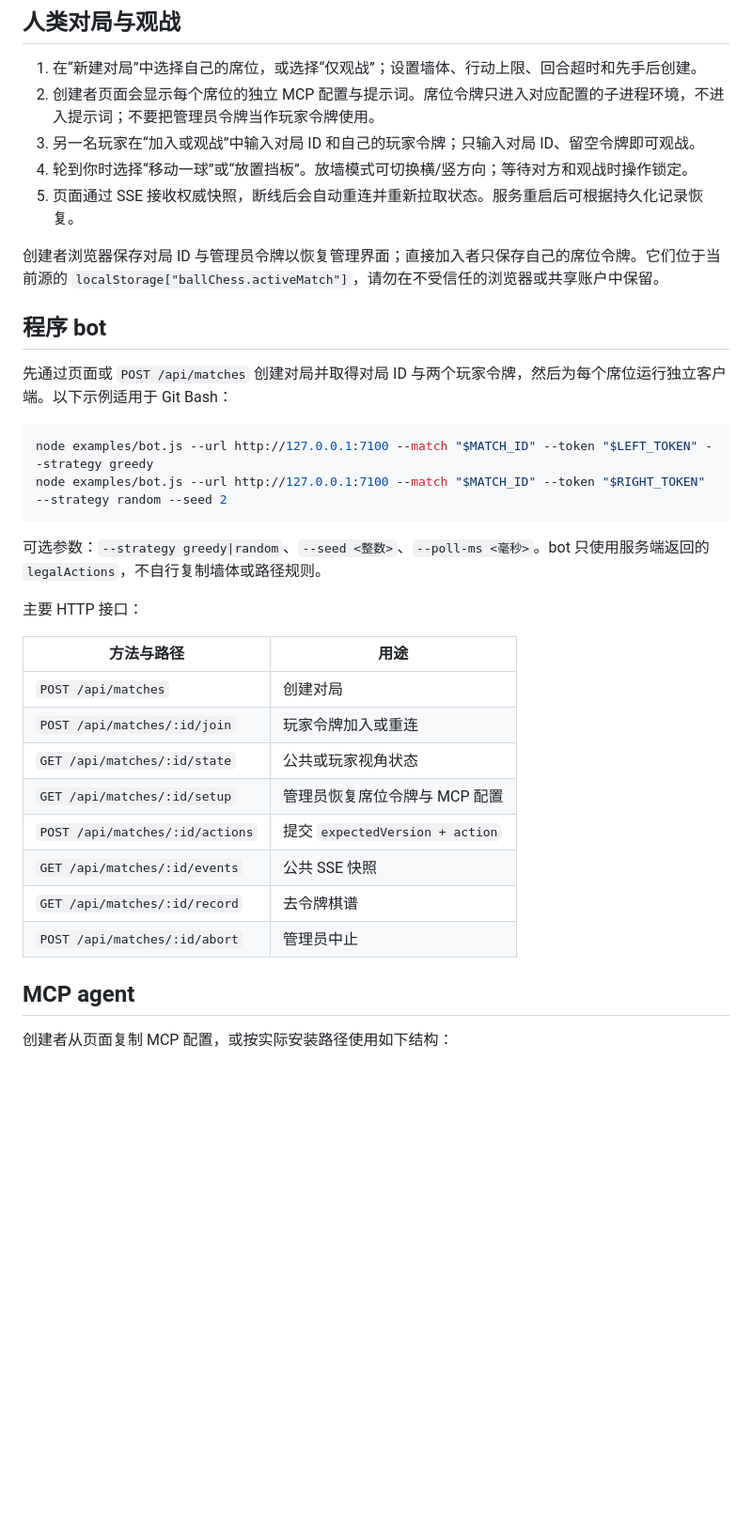
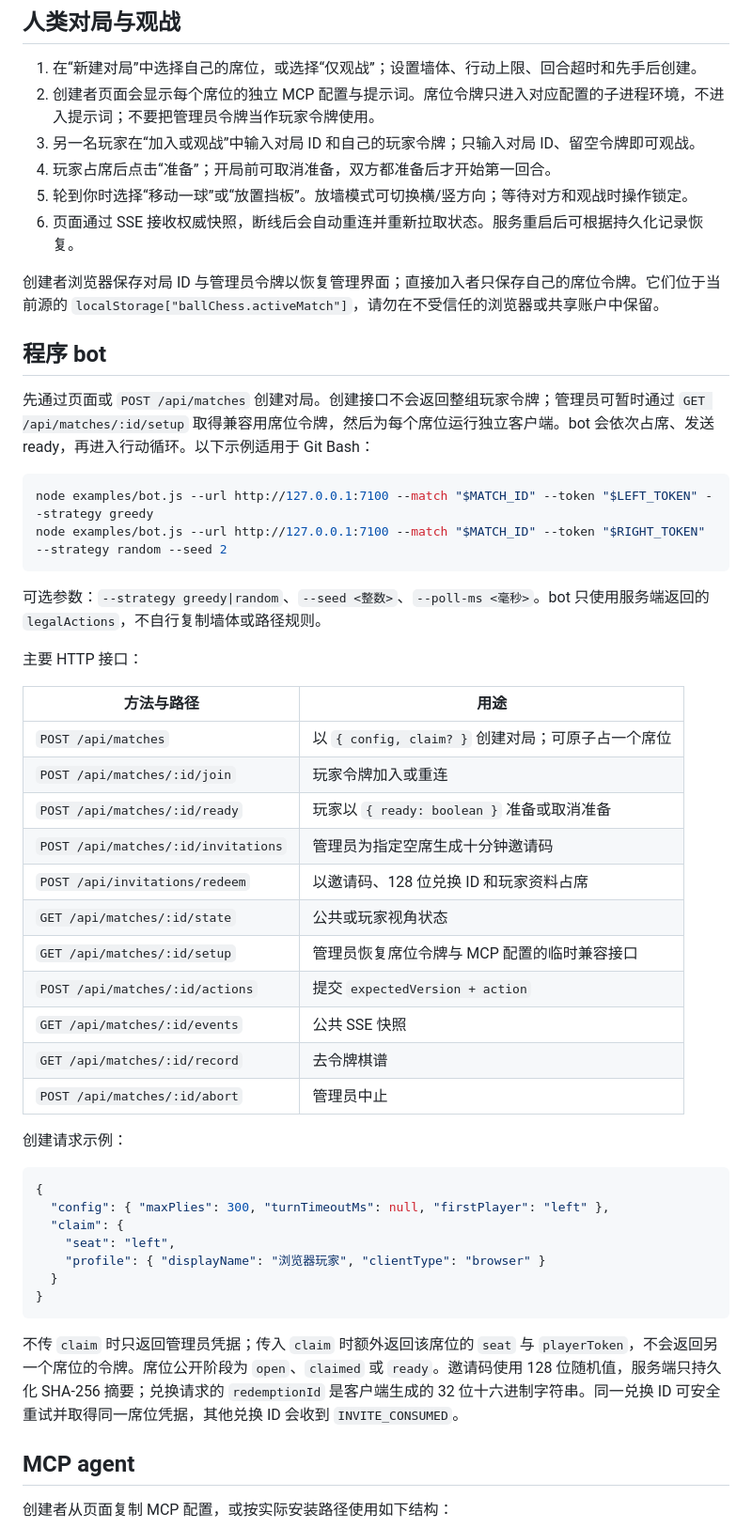
Before and after one commit to ATDBC/ball_chess, a Markdown page: README.md, the part around one of its changes. Shown at 94% size. Rendered like a GitHub page; blank space fills up the shorter version.

Commit message:
docs: describe seat invitation and ready flow

````diff
--- a/README.md
+++ b/README.md
@@ -35,14 +35,15 @@ npm.cmd run dev
 1. 在“新建对局”中选择自己的席位，或选择“仅观战”；设置墙体、行动上限、回合超时和先手后创建。
 2. 创建者页面会显示每个席位的独立 MCP 配置与提示词。席位令牌只进入对应配置的子进程环境，不进入提示词；不要把管理员令牌当作玩家令牌使用。
 3. 另一名玩家在“加入或观战”中输入对局 ID 和自己的玩家令牌；只输入对局 ID、留空令牌即可观战。
-4. 轮到你时选择“移动一球”或“放置挡板”。放墙模式可切换横/竖方向；等待对方和观战时操作锁定。
-5. 页面通过 SSE 接收权威快照，断线后会自动重连并重新拉取状态。服务重启后可根据持久化记录恢复。
+4. 玩家占席后点击“准备”；开局前可取消准备，双方都准备后才开始第一回合。
+5. 轮到你时选择“移动一球”或“放置挡板”。放墙模式可切换横/竖方向；等待对方和观战时操作锁定。
+6. 页面通过 SSE 接收权威快照，断线后会自动重连并重新拉取状态。服务重启后可根据持久化记录恢复。
 
 创建者浏览器保存对局 ID 与管理员令牌以恢复管理界面；直接加入者只保存自己的席位令牌。它们位于当前源的 `localStorage["ballChess.activeMatch"]`，请勿在不受信任的浏览器或共享账户中保留。
 
 ## 程序 bot
 
-先通过页面或 `POST /api/matches` 创建对局并取得对局 ID 与两个玩家令牌，然后为每个席位运行独立客户端。以下示例适用于 Git Bash：
+先通过页面或 `POST /api/matches` 创建对局。创建接口不会返回整组玩家令牌；管理员可暂时通过 `GET /api/matches/:id/setup` 取得兼容用席位令牌，然后为每个席位运行独立客户端。bot 会依次占席、发送 ready，再进入行动循环。以下示例适用于 Git Bash：
 
 ```bash
 node examples/bot.js --url http://127.0.0.1:7100 --match "$MATCH_ID" --token "$LEFT_TOKEN" --strategy greedy
@@ -55,14 +56,31 @@ node examples/bot.js --url http://127.0.0.1:7100 --match "$MATCH_ID" --token "$R
 
 | 方法与路径 | 用途 |
 |---|---|
-| `POST /api/matches` | 创建对局 |
+| `POST /api/matches` | 以 `{ config, claim? }` 创建对局；可原子占一个席位 |
 | `POST /api/matches/:id/join` | 玩家令牌加入或重连 |
+| `POST /api/matches/:id/ready` | 玩家以 `{ ready: boolean }` 准备或取消准备 |
+| `POST /api/matches/:id/invitations` | 管理员为指定空席生成十分钟邀请码 |
+| `POST /api/invitations/redeem` | 以邀请码、128 位兑换 ID 和玩家资料占席 |
 | `GET /api/matches/:id/state` | 公共或玩家视角状态 |
-| `GET /api/matches/:id/setup` | 管理员恢复席位令牌与 MCP 配置 |
+| `GET /api/matches/:id/setup` | 管理员恢复席位令牌与 MCP 配置的临时兼容接口 |
 | `POST /api/matches/:id/actions` | 提交 `expectedVersion + action` |
 | `GET /api/matches/:id/events` | 公共 SSE 快照 |
 | `GET /api/matches/:id/record` | 去令牌棋谱 |
 | `POST /api/matches/:id/abort` | 管理员中止 |
+
+创建请求示例：
+
+```json
+{
+  "config": { "maxPlies": 300, "turnTimeoutMs": null, "firstPlayer": "left" },
+  "claim": {
+    "seat": "left",
+    "profile": { "displayName": "浏览器玩家", "clientType": "browser" }
+  }
+}
+```
+
+不传 `claim` 时只返回管理员凭据；传入 `claim` 时额外返回该席位的 `seat` 与 `playerToken`，不会返回另一个席位的令牌。席位公开阶段为 `open`、`claimed` 或 `ready`。邀请码使用 128 位随机值，服务端只持久化 SHA-256 摘要；兑换请求的 `redemptionId` 是客户端生成的 32 位十六进制字符串。同一兑换 ID 可安全重试并取得同一席位凭据，其他兑换 ID 会收到 `INVITE_CONSUMED`。
 
 ## MCP agent
 
````
Also changed, not shown: other parts of README.md (+4 -2 lines).
